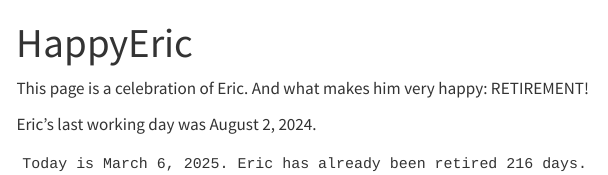
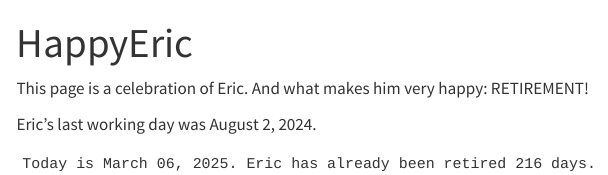
Before and after one commit to esimms999/happyeric, a Quarto document (index.qmd): the page in a window 1100 px wide, from its top. Rendered offline with R 4.5, knitr and Pandoc in place of Quarto, with nearby package versions; menus at the side of the page are left out.

Commit message:
Changed back.

```diff
--- a/index.qmd
+++ b/index.qmd
@@ -18,12 +18,12 @@ if (abs(days) == 1) {
 }
 
 if(days == 0) {
-  cat("Today is ", format(today_date, "%B %-d, %Y"), ". Eric will hand in the laptop, charger, \nbuilding pass and Amex card. Done!", sep = "")
+  cat("Today is ", format(today_date, "%B %d, %Y"), ". Eric will hand in the laptop, charger, \nbuilding pass and Amex card. Done!", sep = "")
   } else {
     if(days < 0) {
-      msg <- cat("Today is ", format(today_date, "%B %-d, %Y"), ". Eric has already been retired ", days_text, ".", sep = "")
+      msg <- cat("Today is ", format(today_date, "%B %d, %Y"), ". Eric has already been retired ", days_text, ".", sep = "")
       } else {
-        msg <- cat("Today is ", format(today_date, "%B %-d, %Y"), ". Eric has ", days_text, " before he is done.", sep = "")
+        msg <- cat("Today is ", format(today_date, "%B %d, %Y"), ". Eric has ", days_text, " before he is done.", sep = "")
       }
     }
 
```
